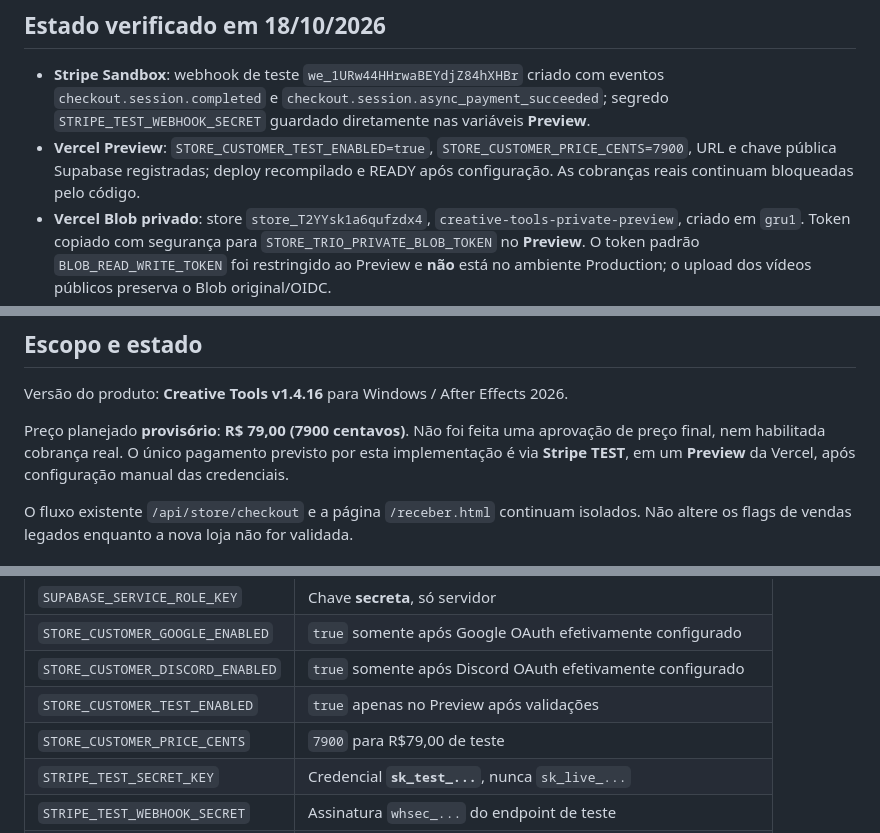
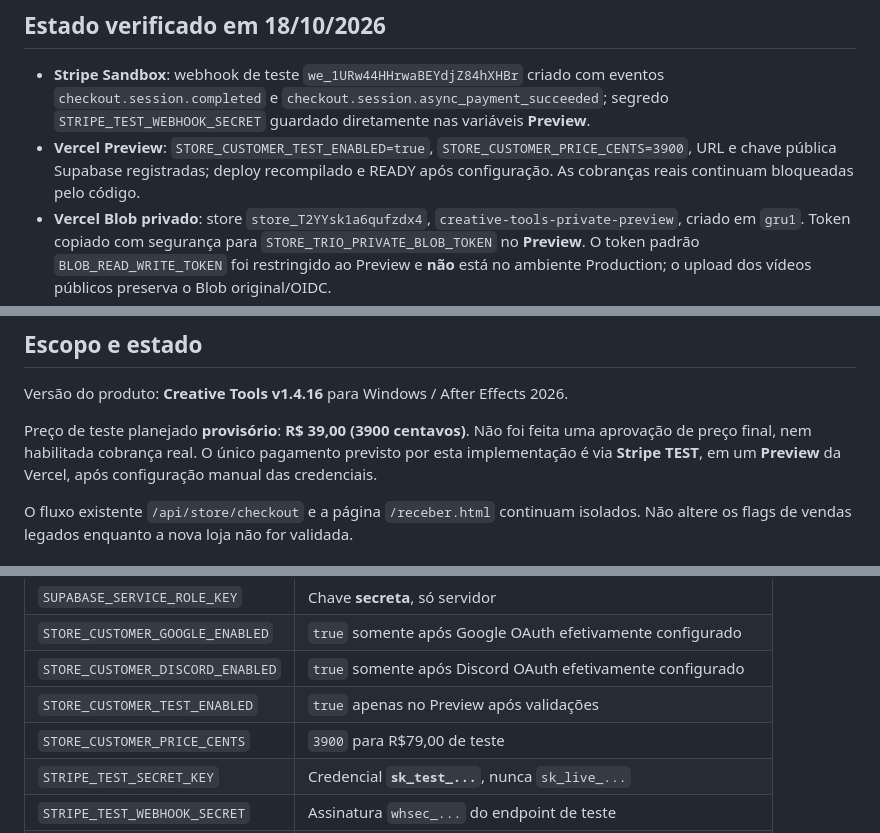
Before and after one commit to gustavoeditor/portfolio-gustavo, a Markdown page: CONFIGURAR-CONTAS-E-CHECKOUT.md, 3 parts joined by grey strips. Drawn GitHub-style.

Commit message:
chore(store): align provisional sandbox pricing to R$39 for launch experiment

```diff
--- a/CONFIGURAR-CONTAS-E-CHECKOUT.md
+++ b/CONFIGURAR-CONTAS-E-CHECKOUT.md
@@ -3,7 +3,7 @@
 ## Estado verificado em 18/10/2026
 
 - **Stripe Sandbox**: webhook de teste `we_1URw44HHrwaBEYdjZ84hXHBr` criado com eventos `checkout.session.completed` e `checkout.session.async_payment_succeeded`; segredo `STRIPE_TEST_WEBHOOK_SECRET` guardado diretamente nas variáveis **Preview**.
-- **Vercel Preview**: `STORE_CUSTOMER_TEST_ENABLED=true`, `STORE_CUSTOMER_PRICE_CENTS=7900`, URL e chave pública Supabase registradas; deploy recompilado e READY após configuração. As cobranças reais continuam bloqueadas pelo código.
+- **Vercel Preview**: `STORE_CUSTOMER_TEST_ENABLED=true`, `STORE_CUSTOMER_PRICE_CENTS=3900`, URL e chave pública Supabase registradas; deploy recompilado e READY após configuração. As cobranças reais continuam bloqueadas pelo código.
 - **Vercel Blob privado**: store `store_T2YYsk1a6qufzdx4`, `creative-tools-private-preview`, criado em `gru1`. Token copiado com segurança para `STORE_TRIO_PRIVATE_BLOB_TOKEN` no **Preview**. O token padrão `BLOB_READ_WRITE_TOKEN` foi restringido ao Preview e **não** está no ambiente Production; o upload dos vídeos públicos preserva o Blob original/OIDC.
 - **Arquivo comercial**: `Creative_Tools_v1.4.16_CRIACAO_DIRETA.zip` localizado na Biblioteca e verificado, SHA-256 `8bddb13ad82654691f9600a63d96a8e55bde40bc567e470aab07231ec282ae09`, 57380 bytes. Seis testes Node automatizados passaram; um teste visual depende do Playwright; teste no After Effects real pendente. O ZIP atual instala uma extensão CEP **não assinada** e liga `PlayerDebugMode` para teste, então **não deve ser entregue como versão comercial homologada**.
 - **Bloqueios externos**: proprietário precisa configurar `STRIPE_TEST_SECRET_KEY` e `SUPABASE_SERVICE_ROLE_KEY` na Vercel (somente Preview), configurar os redirects de autenticação em Supabase e aprovar/assinar a distribuição ZXP. **Não** liberar checkout nem criar licença vendável enquanto não houver ZIP privado assinável e end-to-end completo.
@@ -13,7 +13,7 @@
 
 Versão do produto: **Creative Tools v1.4.16** para Windows / After Effects 2026.
 
-Preço planejado **provisório**: **R$ 79,00 (7900 centavos)**. Não foi feita uma aprovação de preço final, nem habilitada cobrança real. O único pagamento previsto por esta implementação é via **Stripe TEST**, em um **Preview** da Vercel, após configuração manual das credenciais.
+Preço de teste planejado **provisório**: **R$ 39,00 (3900 centavos)**. Não foi feita uma aprovação de preço final, nem habilitada cobrança real. O único pagamento previsto por esta implementação é via **Stripe TEST**, em um **Preview** da Vercel, após configuração manual das credenciais.
 
 O fluxo existente `/api/store/checkout` e a página `/receber.html` continuam isolados. Não altere os flags de vendas legados enquanto a nova loja não for validada.
 
@@ -40,7 +40,7 @@ As configurações abaixo **não devem ser adicionadas à produção nesta etapa
 | `STORE_CUSTOMER_GOOGLE_ENABLED` | `true` somente após Google OAuth efetivamente configurado |
 | `STORE_CUSTOMER_DISCORD_ENABLED` | `true` somente após Discord OAuth efetivamente configurado |
 | `STORE_CUSTOMER_TEST_ENABLED` | `true` apenas no Preview após validações |
-| `STORE_CUSTOMER_PRICE_CENTS` | `7900` para R$79,00 de teste |
+| `STORE_CUSTOMER_PRICE_CENTS` | `3900` para R$79,00 de teste |
 | `STRIPE_TEST_SECRET_KEY` | Credencial **`sk_test_...`**, nunca `sk_live_...` |
 | `STRIPE_TEST_WEBHOOK_SECRET` | Assinatura `whsec_...` do endpoint de teste |
 | `STORE_TRIO_PRIVATE_BLOB_TOKEN` | Token do Vercel Blob para **leitura privada** |
```
